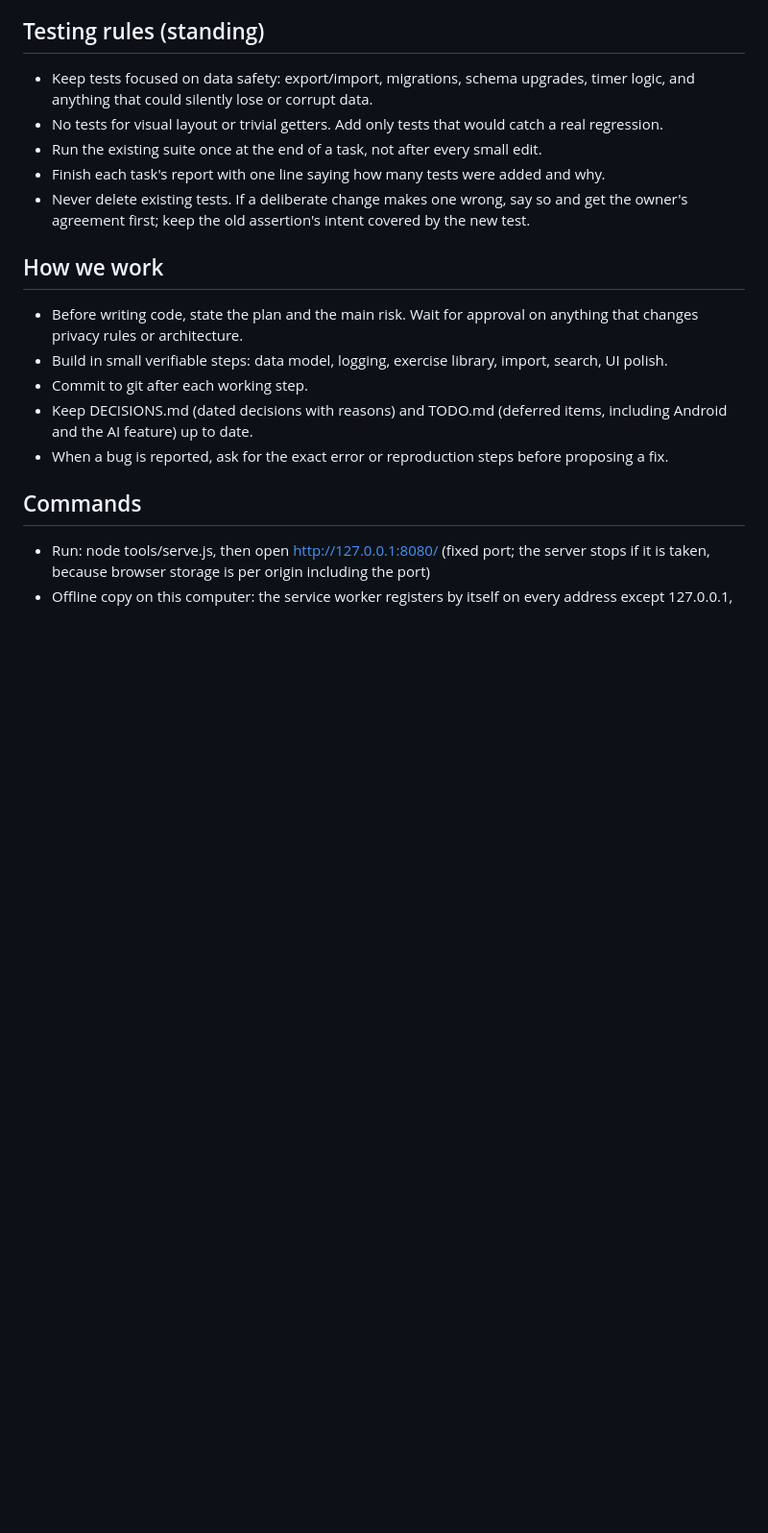
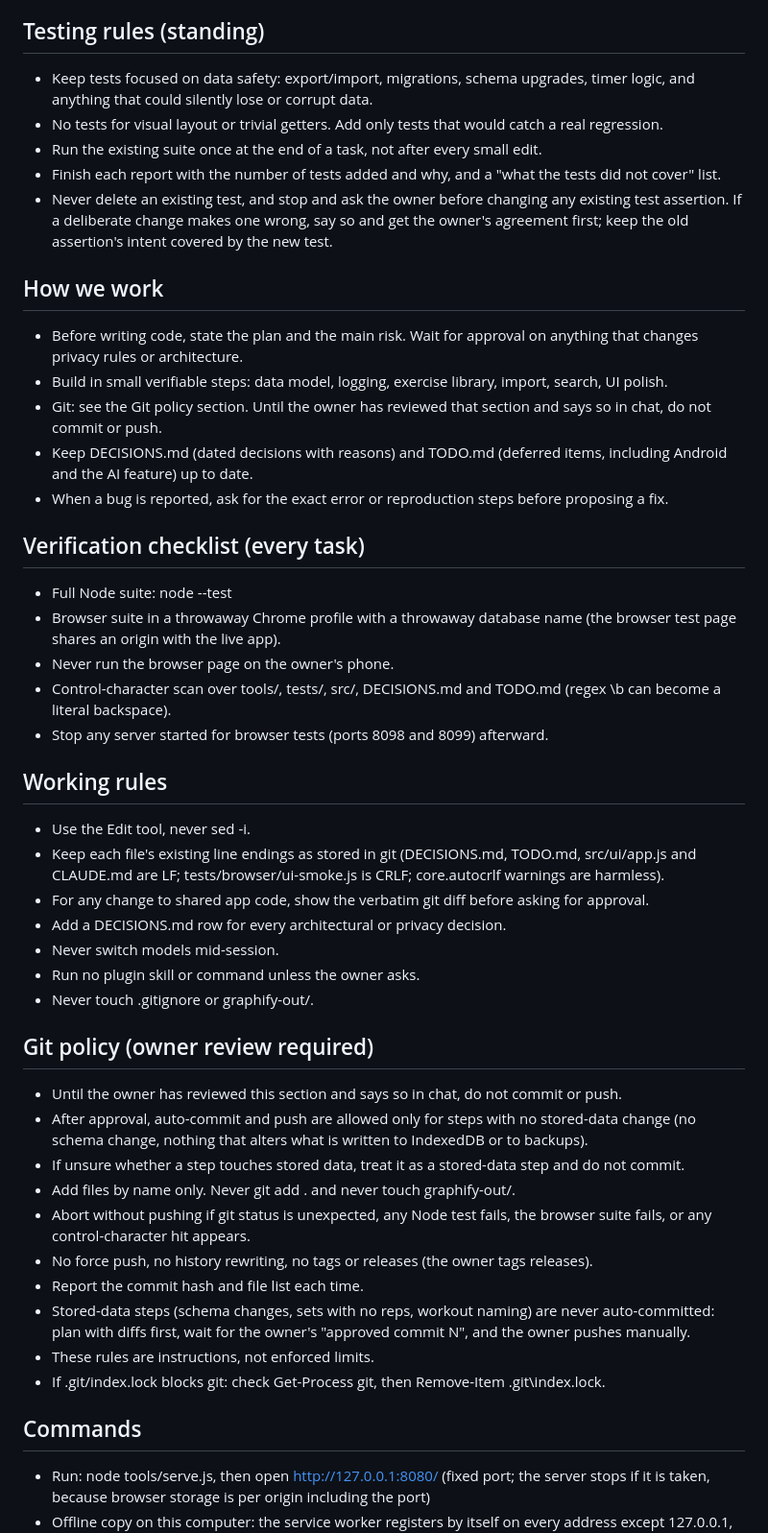
Before and after one commit to exjsue/Apogee, a Markdown page: CLAUDE.md, the part around one of its changes. Shown at 96% size. GitHub-like rendering; blank space fills up the shorter version.

Commit message:
Update CLAUDE.md: add git policy, verification checklist and working rules; drop stale status

```diff
--- a/CLAUDE.md
+++ b/CLAUDE.md
@@ -29,15 +29,43 @@ node --test passes. The browser test page (tests/browser/index.html, including U
 - Keep tests focused on data safety: export/import, migrations, schema upgrades, timer logic, and anything that could silently lose or corrupt data.
 - No tests for visual layout or trivial getters. Add only tests that would catch a real regression.
 - Run the existing suite once at the end of a task, not after every small edit.
-- Finish each task's report with one line saying how many tests were added and why.
-- Never delete existing tests. If a deliberate change makes one wrong, say so and get the owner's agreement first; keep the old assertion's intent covered by the new test.
+- Finish each report with the number of tests added and why, and a "what the tests did not cover" list.
+- Never delete an existing test, and stop and ask the owner before changing any existing test assertion. If a deliberate change makes one wrong, say so and get the owner's agreement first; keep the old assertion's intent covered by the new test.
 
 ## How we work
 - Before writing code, state the plan and the main risk. Wait for approval on anything that changes privacy rules or architecture.
 - Build in small verifiable steps: data model, logging, exercise library, import, search, UI polish.
-- Commit to git after each working step.
+- Git: see the Git policy section. Until the owner has reviewed that section and says so in chat, do not commit or push.
 - Keep DECISIONS.md (dated decisions with reasons) and TODO.md (deferred items, including Android and the AI feature) up to date.
 - When a bug is reported, ask for the exact error or reproduction steps before proposing a fix.
+
+## Verification checklist (every task)
+- Full Node suite: node --test
+- Browser suite in a throwaway Chrome profile with a throwaway database name (the browser test page shares an origin with the live app).
+- Never run the browser page on the owner's phone.
+- Control-character scan over tools/, tests/, src/, DECISIONS.md and TODO.md (regex \b can become a literal backspace).
+- Stop any server started for browser tests (ports 8098 and 8099) afterward.
+
+## Working rules
+- Use the Edit tool, never sed -i.
+- Keep each file's existing line endings as stored in git (DECISIONS.md, TODO.md, src/ui/app.js and CLAUDE.md are LF; tests/browser/ui-smoke.js is CRLF; core.autocrlf warnings are harmless).
+- For any change to shared app code, show the verbatim git diff before asking for approval.
+- Add a DECISIONS.md row for every architectural or privacy decision.
+- Never switch models mid-session.
+- Run no plugin skill or command unless the owner asks.
+- Never touch .gitignore or graphify-out/.
+
+## Git policy (owner review required)
+- Until the owner has reviewed this section and says so in chat, do not commit or push.
+- After approval, auto-commit and push are allowed only for steps with no stored-data change (no schema change, nothing that alters what is written to IndexedDB or to backups).
+- If unsure whether a step touches stored data, treat it as a stored-data step and do not commit.
+- Add files by name only. Never git add . and never touch graphify-out/.
+- Abort without pushing if git status is unexpected, any Node test fails, the browser suite fails, or any control-character hit appears.
+- No force push, no history rewriting, no tags or releases (the owner tags releases).
+- Report the commit hash and file list each time.
+- Stored-data steps (schema changes, sets with no reps, workout naming) are never auto-committed: plan with diffs first, wait for the owner's "approved commit N", and the owner pushes manually.
+- These rules are instructions, not enforced limits.
+- If .git/index.lock blocks git: check Get-Process git, then Remove-Item .git\index.lock.
 
 ## Commands
 - Run: node tools/serve.js, then open http://127.0.0.1:8080/ (fixed port; the server stops if it is taken, because browser storage is per origin including the port)
```
Also changed, not shown: other parts of CLAUDE.md (+6 -2 lines), DECISIONS.md (+1 -0 lines).
